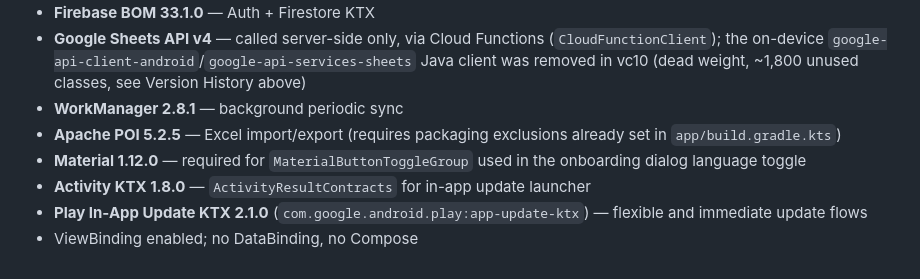
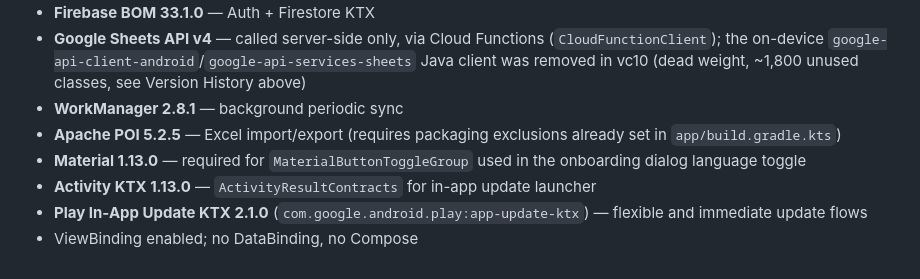
Before and after one commit to simhadrisystems/WinEntry, a Markdown page: CLAUDE.md, the part around the change. GitHub-like rendering.

Commit message:
CLAUDE.md: correct Material and Activity KTX versions to 1.13.0
Co-Authored-By: Claude Opus 5.5 <noreply@anthropic.com>

```diff
--- a/CLAUDE.md
+++ b/CLAUDE.md
@@ -365,7 +365,7 @@ The toolbar's `android:theme=ThemeOverlay.AppCompat.Dark.ActionBar` bleeds into
 - **Google Sheets API v4** — called server-side only, via Cloud Functions (`CloudFunctionClient`); the on-device `google-api-client-android`/`google-api-services-sheets` Java client was removed in vc10 (dead weight, ~1,800 unused classes, see Version History above)
 - **WorkManager 2.8.1** — background periodic sync
 - **Apache POI 5.2.5** — Excel import/export (requires packaging exclusions already set in `app/build.gradle.kts`)
-- **Material 1.12.0** — required for `MaterialButtonToggleGroup` used in the onboarding dialog language toggle
-- **Activity KTX 1.8.0** — `ActivityResultContracts` for in-app update launcher
+- **Material 1.13.0** — required for `MaterialButtonToggleGroup` used in the onboarding dialog language toggle
+- **Activity KTX 1.13.0** — `ActivityResultContracts` for in-app update launcher
 - **Play In-App Update KTX 2.1.0** (`com.google.android.play:app-update-ktx`) — flexible and immediate update flows
 - ViewBinding enabled; no DataBinding, no Compose
```
